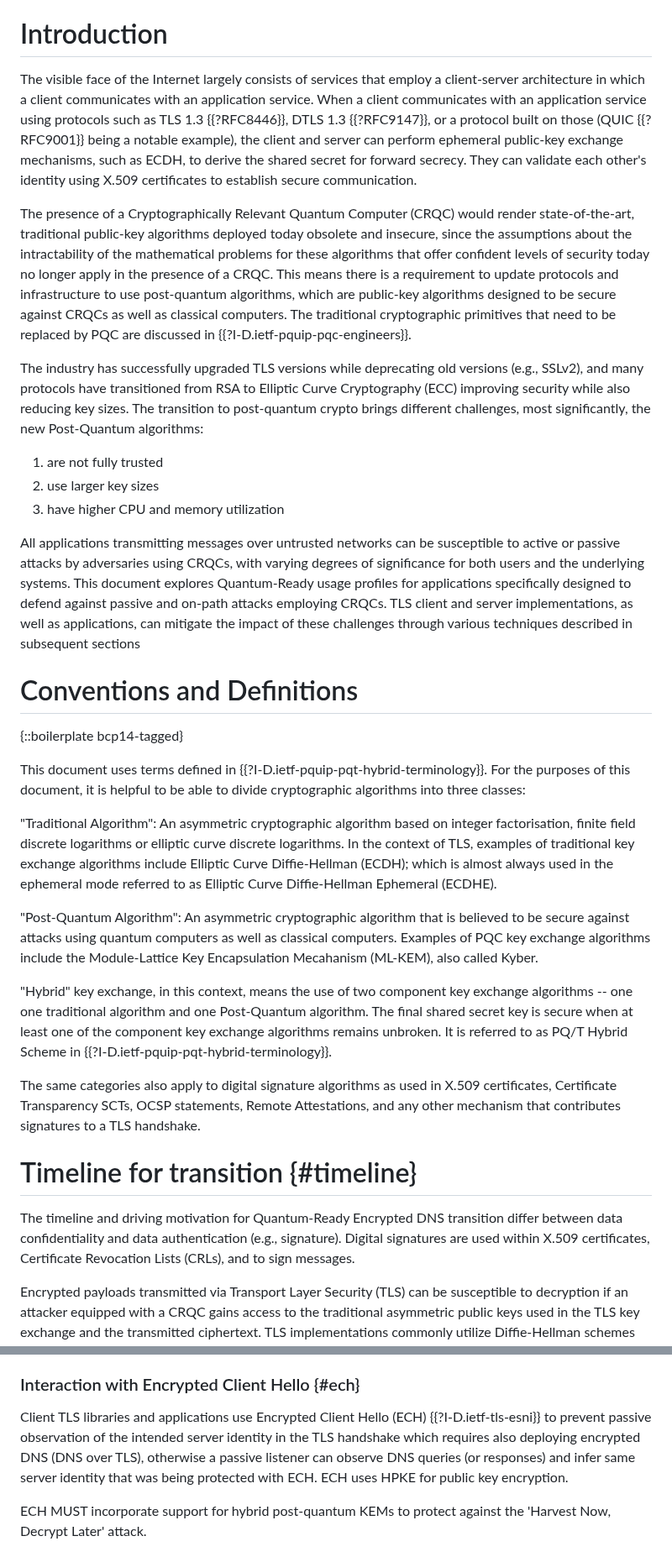
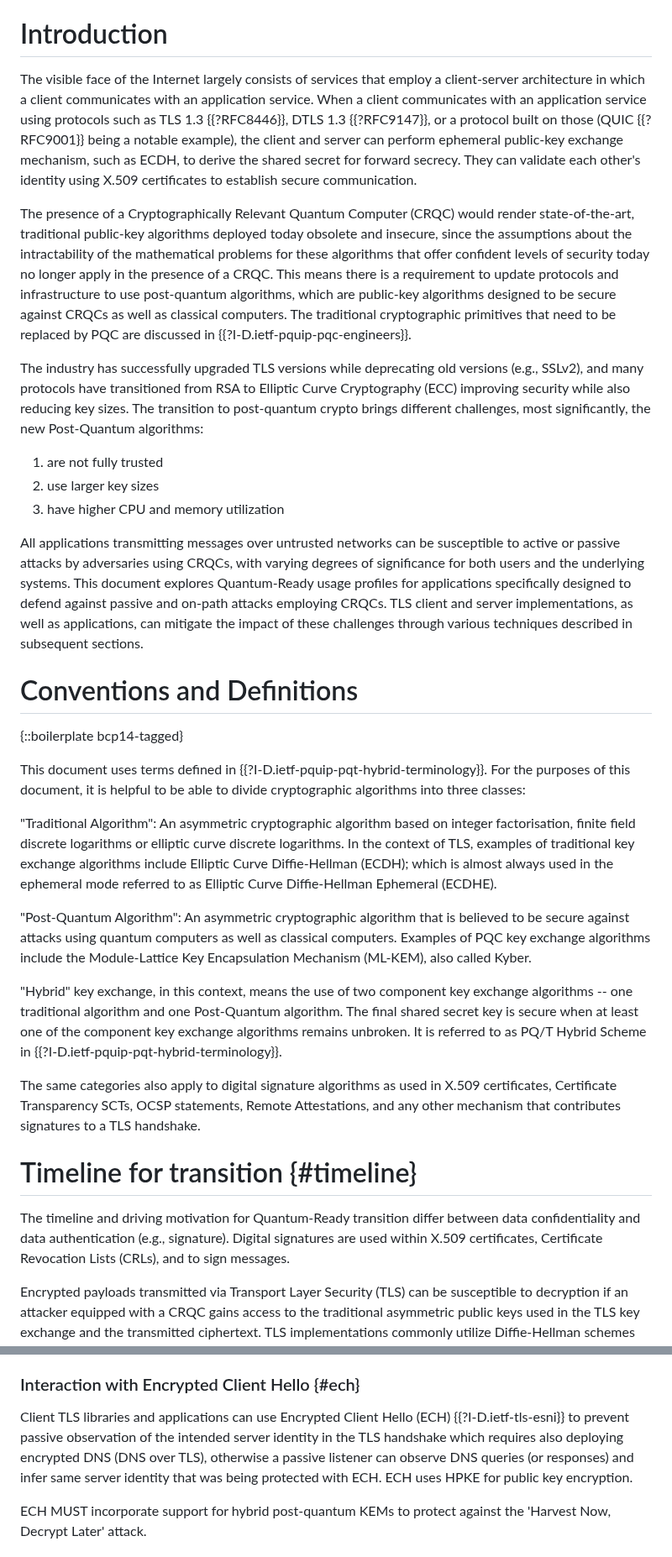
Before and after one commit to tireddy2/pqc_uta, a Markdown page: draft-reddy-uta-pqc-app.md, 2 parts joined by grey strips. Shown at 84% size. GitHub-like rendering.

```diff
--- a/draft-reddy-uta-pqc-app.md
+++ b/draft-reddy-uta-pqc-app.md
@@ -56,20 +57,18 @@ Quantum-Ready usage profiles for applications.
 
 # Introduction
 
-The visible face of the Internet largely consists of services that employ a client-server architecture in which a client communicates with an application service.  When a client communicates with an application service using protocols such as TLS 1.3 {{?RFC8446}}, DTLS 1.3 {{?RFC9147}}, or a protocol built on those (QUIC {{?RFC9001}} being a notable example), the client and server can perform ephemeral public-key exchange mechanisms, such as ECDH, to derive the shared secret for forward secrecy. They can validate each other's identity using X.509 certificates to establish secure communication.
+The visible face of the Internet largely consists of services that employ a client-server architecture in which a client communicates with an application service.  When a client communicates with an application service using protocols such as TLS 1.3 {{?RFC8446}}, DTLS 1.3 {{?RFC9147}}, or a protocol built on those (QUIC {{?RFC9001}} being a notable example), the client and server can perform ephemeral public-key exchange mechanism, such as ECDH, to derive the shared secret for forward secrecy. They can validate each other's identity using X.509 certificates to establish secure communication.
 
-The presence of a Cryptographically Relevant Quantum Computer (CRQC) would render state-of-the-art, traditional public-key algorithms deployed today obsolete and insecure, since the assumptions about the intractability of the mathematical problems for these algorithms that offer confident levels of security today no longer apply in the presence of a CRQC. This means there is a requirement to update protocols and infrastructure to use post-quantum algorithms, which are public-key algorithms designed to be secure against CRQCs as well as classical computers. The
-traditional cryptographic primitives that need to be replaced by PQC are discussed in {{?I-D.ietf-pquip-pqc-engineers}}.
+The presence of a Cryptographically Relevant Quantum Computer (CRQC) would render state-of-the-art, traditional public-key algorithms deployed today obsolete and insecure, since the assumptions about the intractability of the mathematical problems for these algorithms that offer confident levels of security today no longer apply in the presence of a CRQC. This means there is a requirement to update protocols and infrastructure to use post-quantum algorithms, which are public-key algorithms designed to be secure against CRQCs as well as classical computers. The traditional cryptographic primitives that need to be replaced by PQC are discussed in {{?I-D.ietf-pquip-pqc-engineers}}.
 
 The industry has successfully upgraded TLS versions while deprecating old versions (e.g., SSLv2), and many
-protocols have transitioned from RSA to Elliptic Curve Cryptography (ECC) improving security while also reducing key sizes.  The
-transition to post-quantum crypto brings different challenges, most significantly, the new Post-Quantum algorithms:
+protocols have transitioned from RSA to Elliptic Curve Cryptography (ECC) improving security while also reducing key sizes. The transition to post-quantum crypto brings different challenges, most significantly, the new Post-Quantum algorithms:
 
   1. are not fully trusted
   2. use larger key sizes
   3. have higher CPU and memory utilization
 
-All applications transmitting messages over untrusted networks can be susceptible to active or passive attacks by adversaries using CRQCs, with varying degrees of significance for both users and the underlying systems. This document explores Quantum-Ready usage profiles for applications specifically designed to defend against passive and on-path attacks employing CRQCs. TLS client and server implementations, as well as applications, can mitigate the impact of these challenges through various techniques described in subsequent sections
+All applications transmitting messages over untrusted networks can be susceptible to active or passive attacks by adversaries using CRQCs, with varying degrees of significance for both users and the underlying systems. This document explores Quantum-Ready usage profiles for applications specifically designed to defend against passive and on-path attacks employing CRQCs. TLS client and server implementations, as well as applications, can mitigate the impact of these challenges through various techniques described in subsequent sections.
 
 
 # Conventions and Definitions
@@ -88,13 +87,10 @@ traditional key exchange algorithms include Elliptic Curve
 Diffie-Hellman (ECDH); which is almost always used in the ephemeral mode referred to
 as Elliptic Curve Diffie-Hellman Ephemeral (ECDHE).
 
-"Post-Quantum Algorithm": An asymmetric cryptographic algorithm that
-is believed to be secure against attacks using quantum computers as
-well as classical computers. Examples of PQC key exchange algorithms
-include the Module-Lattice Key Encapsulation Mecahanism (ML-KEM), also called Kyber.
+"Post-Quantum Algorithm": An asymmetric cryptographic algorithm that is believed to be secure against attacks using quantum computers as well as classical computers. Examples of PQC key exchange algorithms include the Module-Lattice Key Encapsulation Mechanism (ML-KEM), also called Kyber.
 
 "Hybrid" key exchange, in this context, means the use of two component
-key exchange algorithms -- one one traditional algorithm and one
+key exchange algorithms -- one traditional algorithm and one
 Post-Quantum algorithm.  The final shared secret key is secure when at
 least one of the component key exchange algorithms remains
 unbroken. It is referred to as PQ/T Hybrid Scheme in
@@ -105,7 +101,7 @@ The same categories also apply to digital signature algorithms as used in X.509
 
 # Timeline for transition {#timeline}
 
-The timeline and driving motivation for Quantum-Ready Encrypted DNS transition differ between data confidentiality and data authentication (e.g., signature). Digital signatures are used within X.509 certificates, Certificate Revocation Lists (CRLs), and to sign messages.
+The timeline and driving motivation for Quantum-Ready transition differ between data confidentiality and data authentication (e.g., signature). Digital signatures are used within X.509 certificates, Certificate Revocation Lists (CRLs), and to sign messages.
 
 Encrypted payloads transmitted via Transport Layer Security (TLS) can be susceptible to decryption if an attacker equipped with a CRQC gains access to the traditional asymmetric public keys used in the TLS key exchange and the transmitted ciphertext. TLS implementations commonly utilize Diffie-Hellman schemes for key exchange. If an attacker has copies of an entire set of encrypted payloads, including the TLS setup, it could employ CRQCs to potentially decrypt the payload by determining the private key.
 
@@ -160,8 +154,7 @@ HPKE can be extended to support hybrid post-quantum Key Encapsulation Mechanisms
 
 ### Interaction with Encrypted Client Hello {#ech}
 
-Client TLS libraries and applications use Encrypted Client Hello (ECH) {{?I-D.ietf-tls-esni}} to prevent passive
-observation of the intended server identity in the TLS handshake which requires also deploying encrypted DNS (DNS over TLS), otherwise a passive listener can observe DNS queries (or responses) and infer same server identity that was being protected with ECH. ECH uses HPKE for public key encryption.
+Client TLS libraries and applications can use Encrypted Client Hello (ECH) {{?I-D.ietf-tls-esni}} to prevent passive observation of the intended server identity in the TLS handshake which requires also deploying encrypted DNS (DNS over TLS), otherwise a passive listener can observe DNS queries (or responses) and infer same server identity that was being protected with ECH. ECH uses HPKE for public key encryption.
 
 ECH MUST incorporate support for hybrid post-quantum KEMs to protect against the 'Harvest Now, Decrypt Later' attack.
 
```
Also changed, not shown: other parts of draft-reddy-uta-pqc-app.md (+9 -11 lines).
